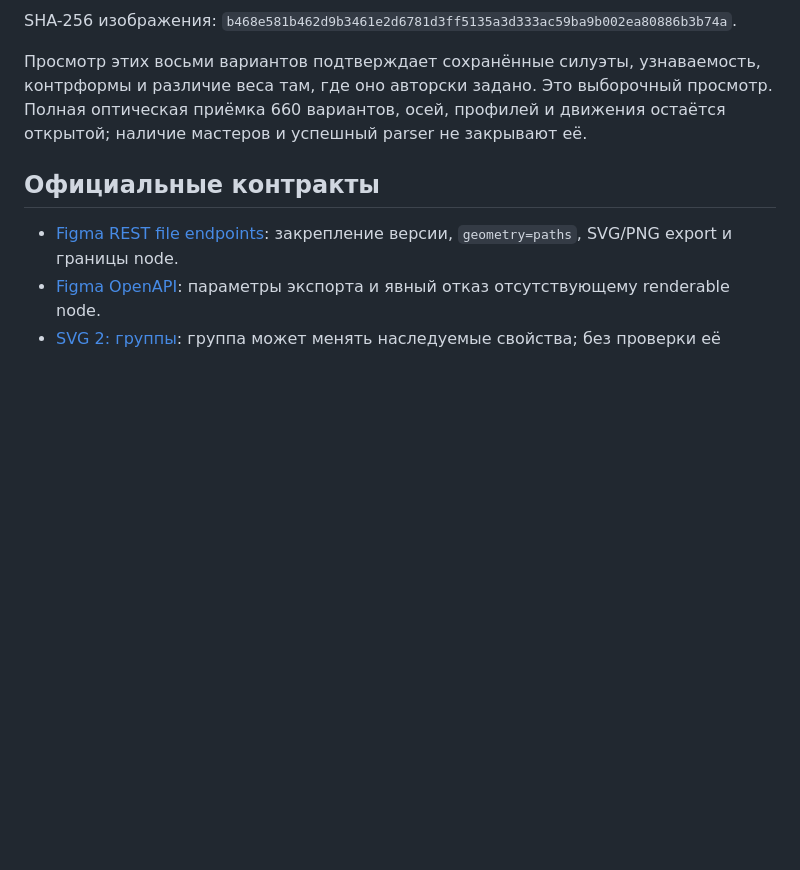
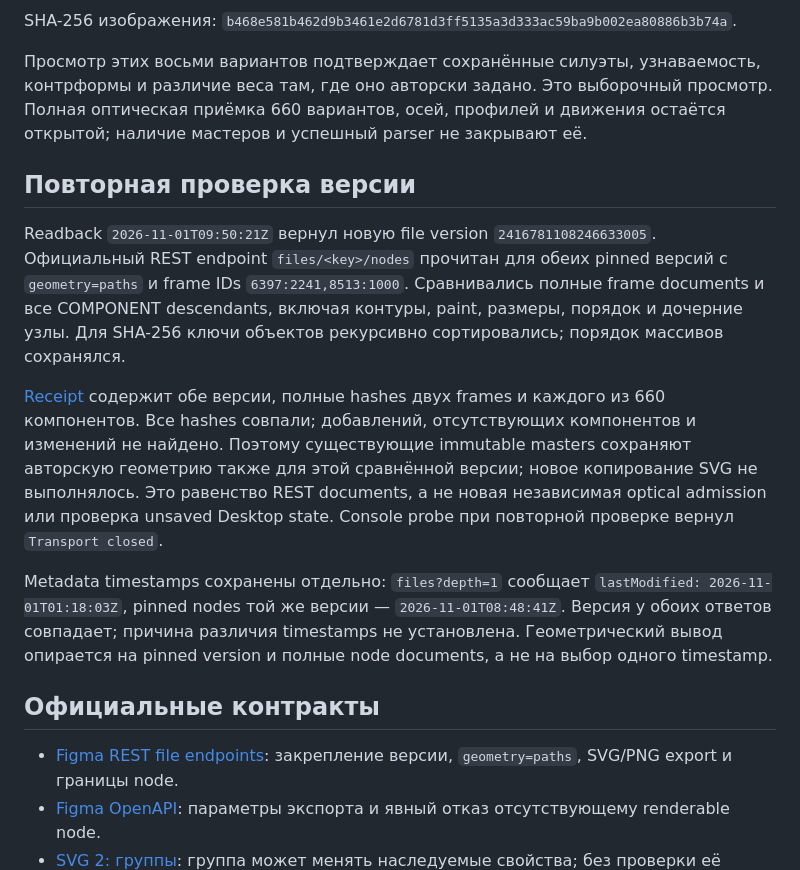
Before and after one commit to Labpics-Team/lab-icons, a Markdown page: docs/evidence/figma-20261101.md, the part around the change. Drawn GitHub-style; blank space fills up the shorter version.

```diff
--- a/docs/evidence/figma-20261101.md
+++ b/docs/evidence/figma-20261101.md
@@ -78,6 +78,29 @@ SHA-256 изображения:
 Полная оптическая приёмка 660 вариантов, осей, профилей и движения остаётся
 открытой; наличие мастеров и успешный parser не закрывают её.
 
+## Повторная проверка версии
+
+Readback `2026-11-01T09:50:21Z` вернул новую file version
+`2416781108246633005`. Официальный REST endpoint `files/<key>/nodes` прочитан
+для обеих pinned версий с `geometry=paths` и frame IDs `6397:2241,8513:1000`.
+Сравнивались полные frame documents и все COMPONENT descendants, включая
+контуры, paint, размеры, порядок и дочерние узлы. Для SHA-256 ключи объектов
+рекурсивно сортировались; порядок массивов сохранялся.
+
+[Receipt](figma-20261101/version-comparison.json) содержит обе версии,
+полные hashes двух frames и каждого из 660 компонентов. Все hashes совпали;
+добавлений, отсутствующих компонентов и изменений не найдено. Поэтому
+существующие immutable masters сохраняют авторскую геометрию также для этой
+сравнённой версии; новое копирование SVG не выполнялось. Это равенство REST
+documents, а не новая независимая optical admission или проверка unsaved Desktop
+state. Console probe при повторной проверке вернул `Transport closed`.
+
+Metadata timestamps сохранены отдельно: `files?depth=1` сообщает
+`lastModified: 2026-11-01T01:18:03Z`, pinned nodes той же версии —
+`2026-11-01T08:48:41Z`. Версия у обоих ответов совпадает; причина различия
+timestamps не установлена. Геометрический вывод опирается на pinned version и
+полные node documents, а не на выбор одного timestamp.
+
 ## Официальные контракты
 
 - [Figma REST file endpoints](https://developers.figma.com/docs/rest-api/file-endpoints/):
```
Also changed, not shown: docs/evidence/public-authoring-20261101.md (+33 -3 lines), docs/evidence/authoring-playground-narrow-20261101.png (added), docs/evidence/authoring-playground-wide-20261101.png (added), 3 other files.
